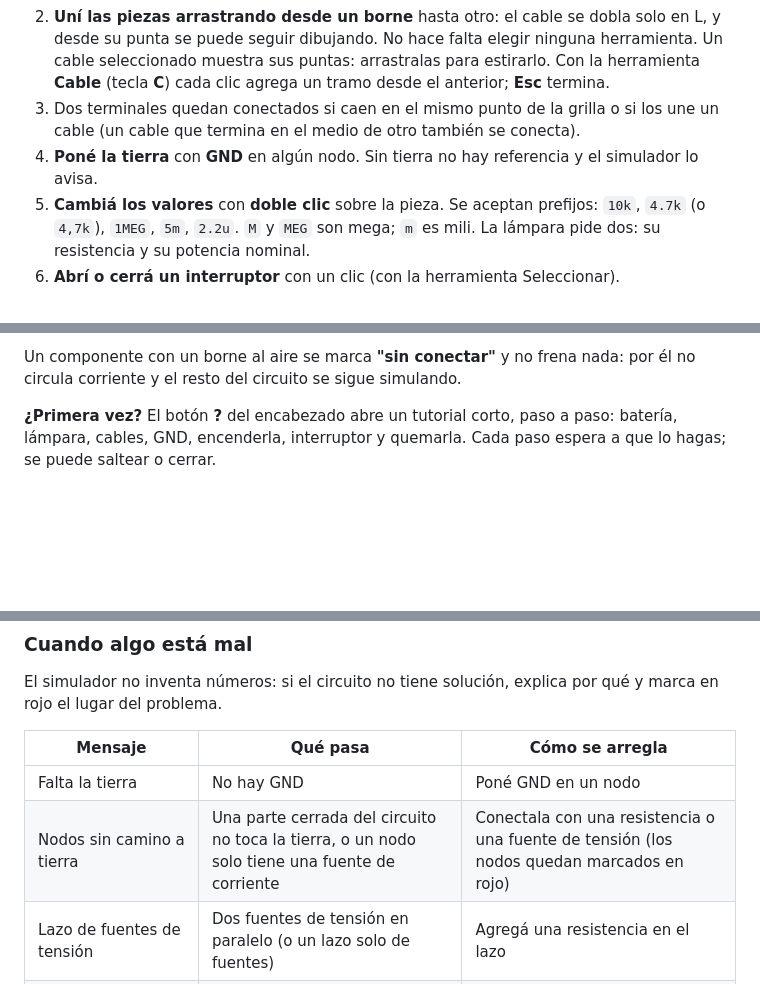
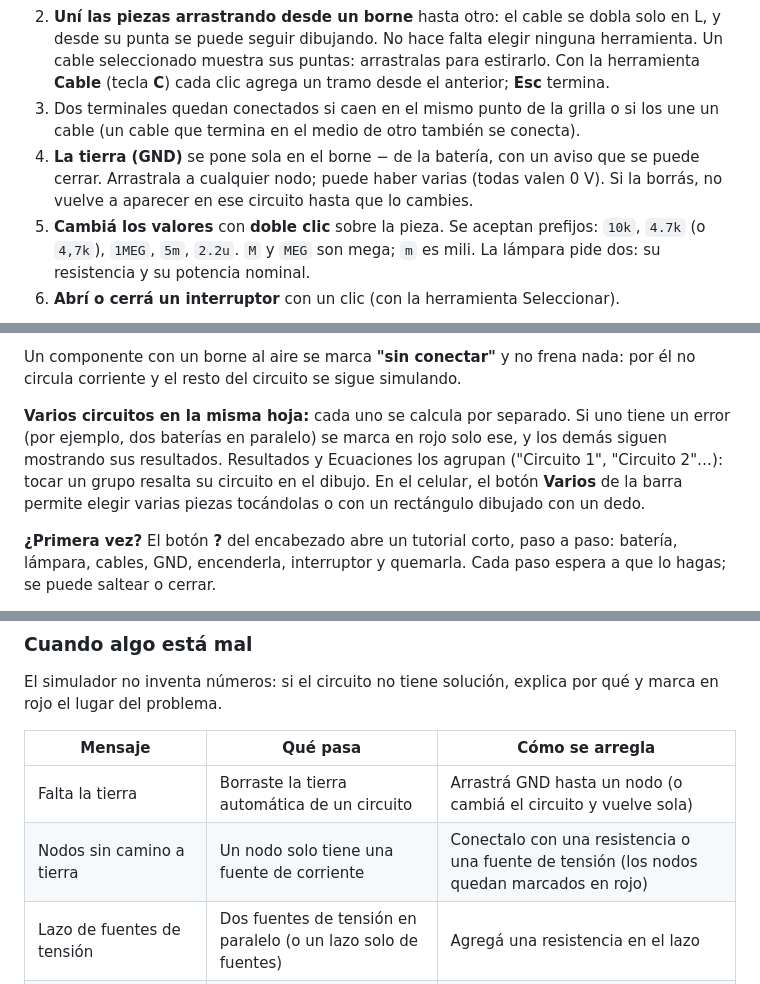
Before and after one commit to VickySB23/Simulador-2.0, a Markdown page: README.md, 3 parts joined by grey strips. GitHub-like rendering; blank space fills up the shorter version.

Commit message:
Documenta varios circuitos y la tierra automática
Co-Authored-By: Claude Opus 5.5 <noreply@anthropic.com>

```diff
--- a/README.md
+++ b/README.md
@@ -28,7 +28,9 @@ nueva — Actualizar"**: con un clic se recarga con la versión nueva (el circui
    clic agrega un tramo desde el anterior; **Esc** termina.
 3. Dos terminales quedan conectados si caen en el mismo punto de la grilla o si los une un cable
    (un cable que termina en el medio de otro también se conecta).
-4. **Poné la tierra** con **GND** en algún nodo. Sin tierra no hay referencia y el simulador lo avisa.
+4. **La tierra (GND)** se pone sola en el borne − de la batería, con un aviso que se puede cerrar.
+   Arrastrala a cualquier nodo; puede haber varias (todas valen 0 V). Si la borrás, no vuelve a
+   aparecer en ese circuito hasta que lo cambies.
 5. **Cambiá los valores** con **doble clic** sobre la pieza. Se aceptan prefijos: `10k`, `4.7k`
    (o `4,7k`), `1MEG`, `5m`, `2.2u`. `M` y `MEG` son mega; `m` es mili. La lámpara pide dos:
    su resistencia y su potencia nominal.
@@ -48,6 +50,12 @@ duplica con **Ctrl+D**. Con una sola pieza seleccionada, arriba de los resultado
 
 Un componente con un borne al aire se marca **"sin conectar"** y no frena nada: por él no circula
 corriente y el resto del circuito se sigue simulando.
+
+**Varios circuitos en la misma hoja:** cada uno se calcula por separado. Si uno tiene un error
+(por ejemplo, dos baterías en paralelo) se marca en rojo solo ese, y los demás siguen mostrando sus
+resultados. Resultados y Ecuaciones los agrupan ("Circuito 1", "Circuito 2"…): tocar un grupo
+resalta su circuito en el dibujo. En el celular, el botón **Varios** de la barra permite elegir
+varias piezas tocándolas o con un rectángulo dibujado con un dedo.
 
 **¿Primera vez?** El botón **?** del encabezado abre un tutorial corto, paso a paso: batería,
 lámpara, cables, GND, encenderla, interruptor y quemarla. Cada paso espera a que lo hagas; se
@@ -104,8 +112,8 @@ rojo el lugar del problema.
 
 | Mensaje | Qué pasa | Cómo se arregla |
 | --- | --- | --- |
-| Falta la tierra | No hay GND | Poné GND en un nodo |
-| Nodos sin camino a tierra | Una parte cerrada del circuito no toca la tierra, o un nodo solo tiene una fuente de corriente | Conectala con una resistencia o una fuente de tensión (los nodos quedan marcados en rojo) |
+| Falta la tierra | Borraste la tierra automática de un circuito | Arrastrá GND hasta un nodo (o cambiá el circuito y vuelve sola) |
+| Nodos sin camino a tierra | Un nodo solo tiene una fuente de corriente | Conectalo con una resistencia o una fuente de tensión (los nodos quedan marcados en rojo) |
 | Lazo de fuentes de tensión | Dos fuentes de tensión en paralelo (o un lazo solo de fuentes) | Agregá una resistencia en el lazo |
 | Fuente en cortocircuito | Un cable une los dos bornes de una fuente de tensión | Sacá el cable |
 | La resistencia debe ser mayor que 0 Ω | Se cargó 0 o un valor negativo | Para un corto, usá un cable |
```
Also changed, not shown: CLAUDE.md (+15 -3 lines), 1 other file.
